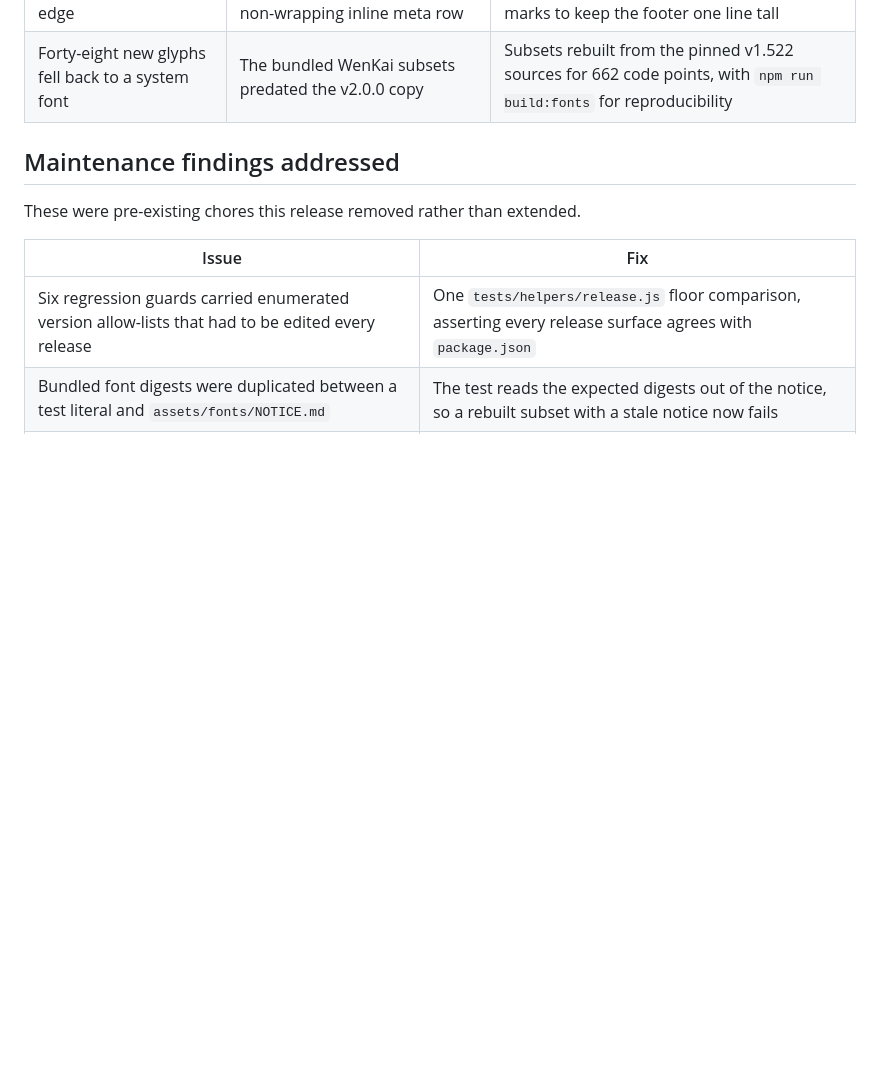
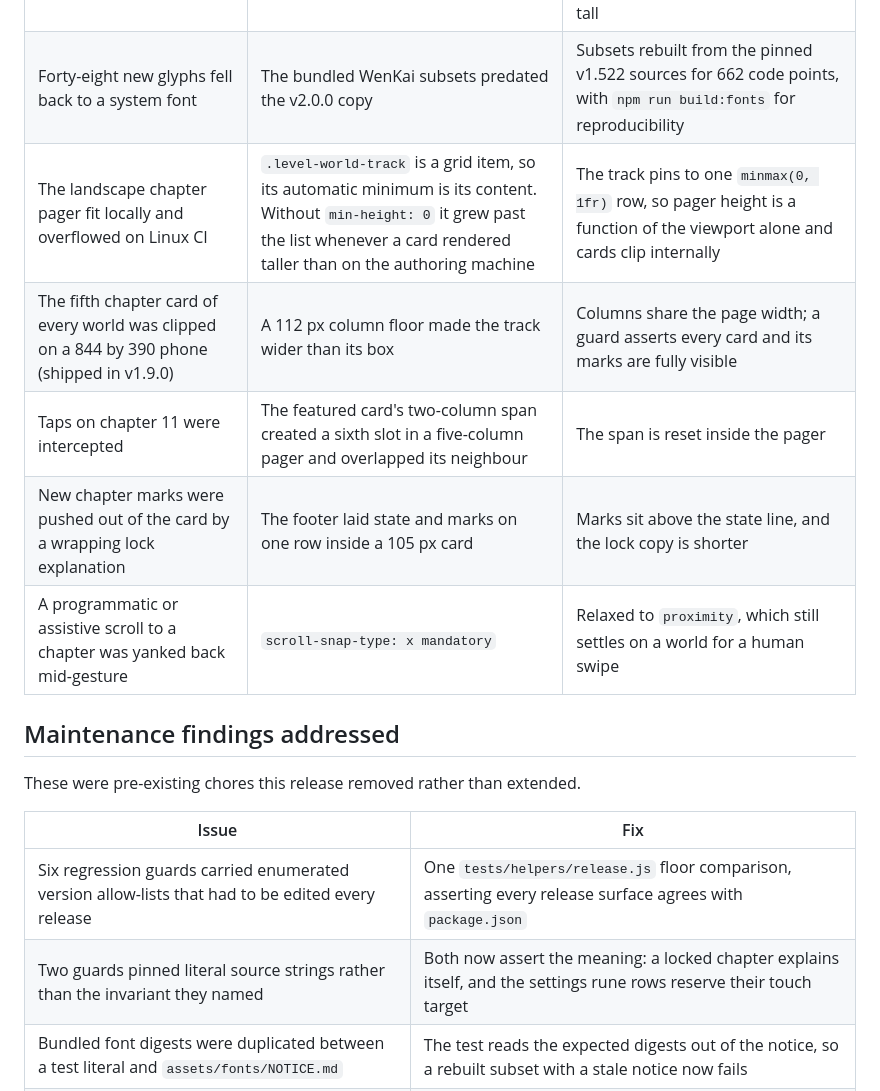
Before and after one commit to iwannabewater/NiniWithYuan, a Markdown page: docs/plans/REVIEW_v2.0.0.md, the part around one of its changes. Drawn GitHub-style; blank space fills up the shorter version.

```diff
--- a/docs/plans/REVIEW_v2.0.0.md
+++ b/docs/plans/REVIEW_v2.0.0.md
@@ -26,6 +26,11 @@ and any change to the Song-atlas art direction.
 | A guardian could not be reached from the ground | The first hover model kept the warden above projectile height for the whole fight | The guardian descends into player reach for its recovery beat, which became the encounter's core read |
 | Chapter card marks overflowed the card edge | Medal, marrow, and warden marks were appended to a non-wrapping inline meta row | Marks moved to a card footer opposite the state line, and compact viewports shrink the marks to keep the footer one line tall |
 | Forty-eight new glyphs fell back to a system font | The bundled WenKai subsets predated the v2.0.0 copy | Subsets rebuilt from the pinned v1.522 sources for 662 code points, with `npm run build:fonts` for reproducibility |
+| The landscape chapter pager fit locally and overflowed on Linux CI | `.level-world-track` is a grid item, so its automatic minimum is its content. Without `min-height: 0` it grew past the list whenever a card rendered taller than on the authoring machine | The track pins to one `minmax(0, 1fr)` row, so pager height is a function of the viewport alone and cards clip internally |
+| The fifth chapter card of every world was clipped on a 844 by 390 phone (shipped in v1.9.0) | A 112 px column floor made the track wider than its box | Columns share the page width; a guard asserts every card and its marks are fully visible |
+| Taps on chapter 11 were intercepted | The featured card's two-column span created a sixth slot in a five-column pager and overlapped its neighbour | The span is reset inside the pager |
+| New chapter marks were pushed out of the card by a wrapping lock explanation | The footer laid state and marks on one row inside a 105 px card | Marks sit above the state line, and the lock copy is shorter |
+| A programmatic or assistive scroll to a chapter was yanked back mid-gesture | `scroll-snap-type: x mandatory` | Relaxed to `proximity`, which still settles on a world for a human swipe |
 
 ## Maintenance findings addressed
 
@@ -34,6 +39,7 @@ These were pre-existing chores this release removed rather than extended.
 | Issue | Fix |
 | --- | --- |
 | Six regression guards carried enumerated version allow-lists that had to be edited every release | One `tests/helpers/release.js` floor comparison, asserting every release surface agrees with `package.json` |
+| Two guards pinned literal source strings rather than the invariant they named | Both now assert the meaning: a locked chapter explains itself, and the settings rune rows reserve their touch target |
 | Bundled font digests were duplicated between a test literal and `assets/fonts/NOTICE.md` | The test reads the expected digests out of the notice, so a rebuilt subset with a stale notice now fails |
 | The service-worker cache-isolation guard re-listed every historical cache key | The guard reads the current key from the shipped worker and asserts the invariant |
 | A settings guard pinned an exact row count | It now asserts the property it names: every rune row reserves 44 px |
```
Also changed, not shown: other parts of docs/plans/REVIEW_v2.0.0.md (+13 -1 lines), CHANGELOG.md (+1 -0 lines).
